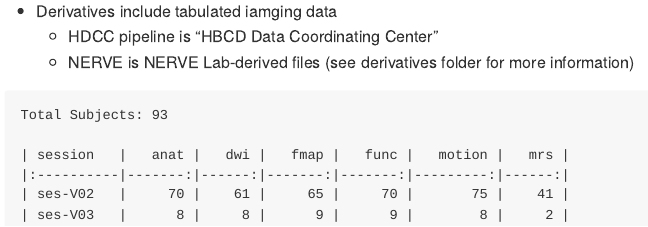
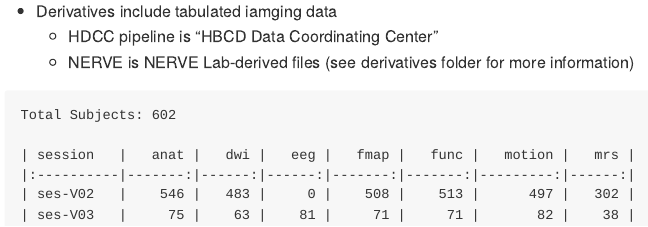
Before and after one commit to ajbarrows/nerve-data, a Quarto document (README.qmd): the page in a window 1100 px wide, from 1000 px down. The pictures show the output file README.md that the author committed with the source, drawn offline in the style of GitHub.

Commit message:
update readme

```diff
--- a/README.qmd
+++ b/README.qmd
@@ -80,7 +80,7 @@
     bids_path = Path(bids_dir)
 
     # Define modalities to look for
-    modalities = ['anat', 'dwi', 'fmap', 'func', 'motion', 'mrs']
+    modalities = ['anat', 'dwi', 'fmap', 'func', 'motion', 'mrs', 'eeg']
 
     # List to store data
     data = []
@@ -140,7 +140,9 @@
             columns='variable',
             values='count'
         )
-)
+        .fillna(0)
+        .astype('int')
+    )
 
     return df, summary_table, df['subject'].nunique()
 
```
Also changed, not shown: README.md.
